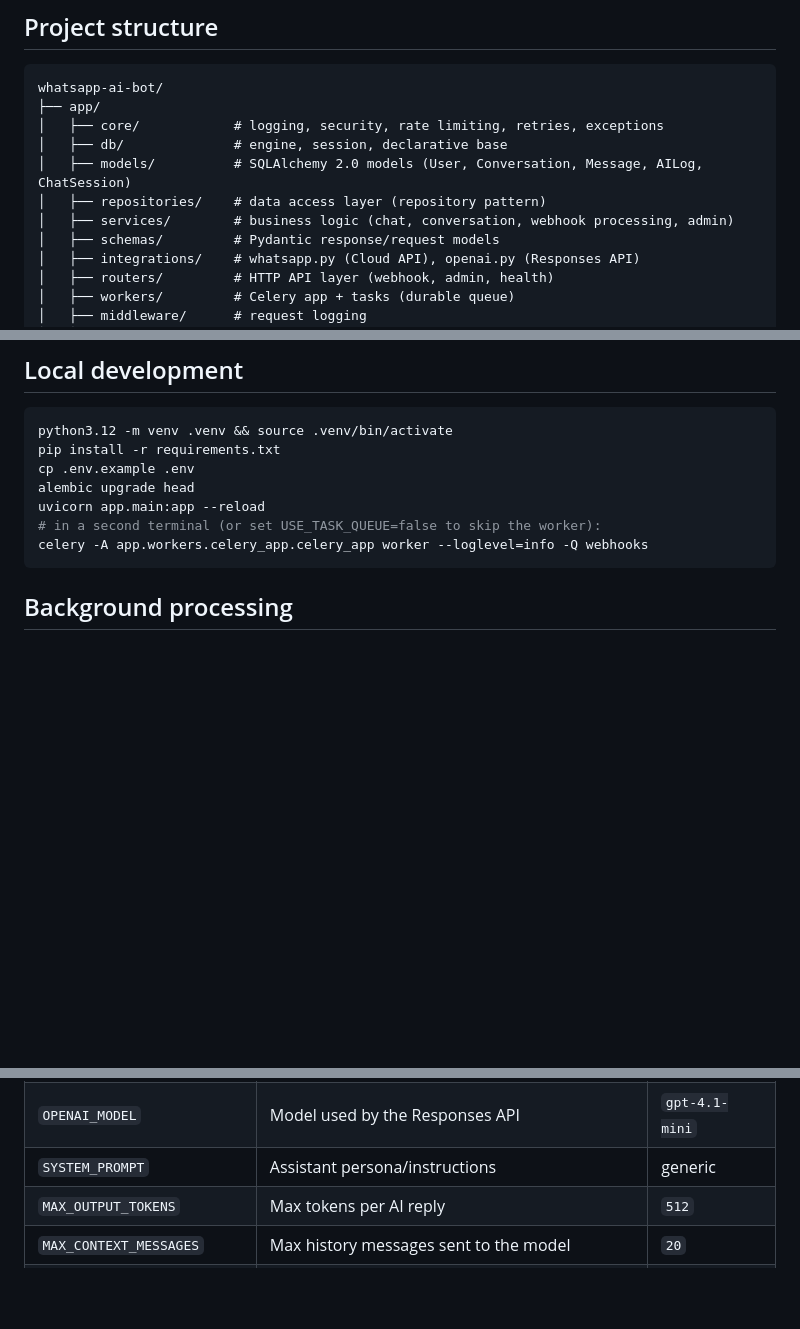
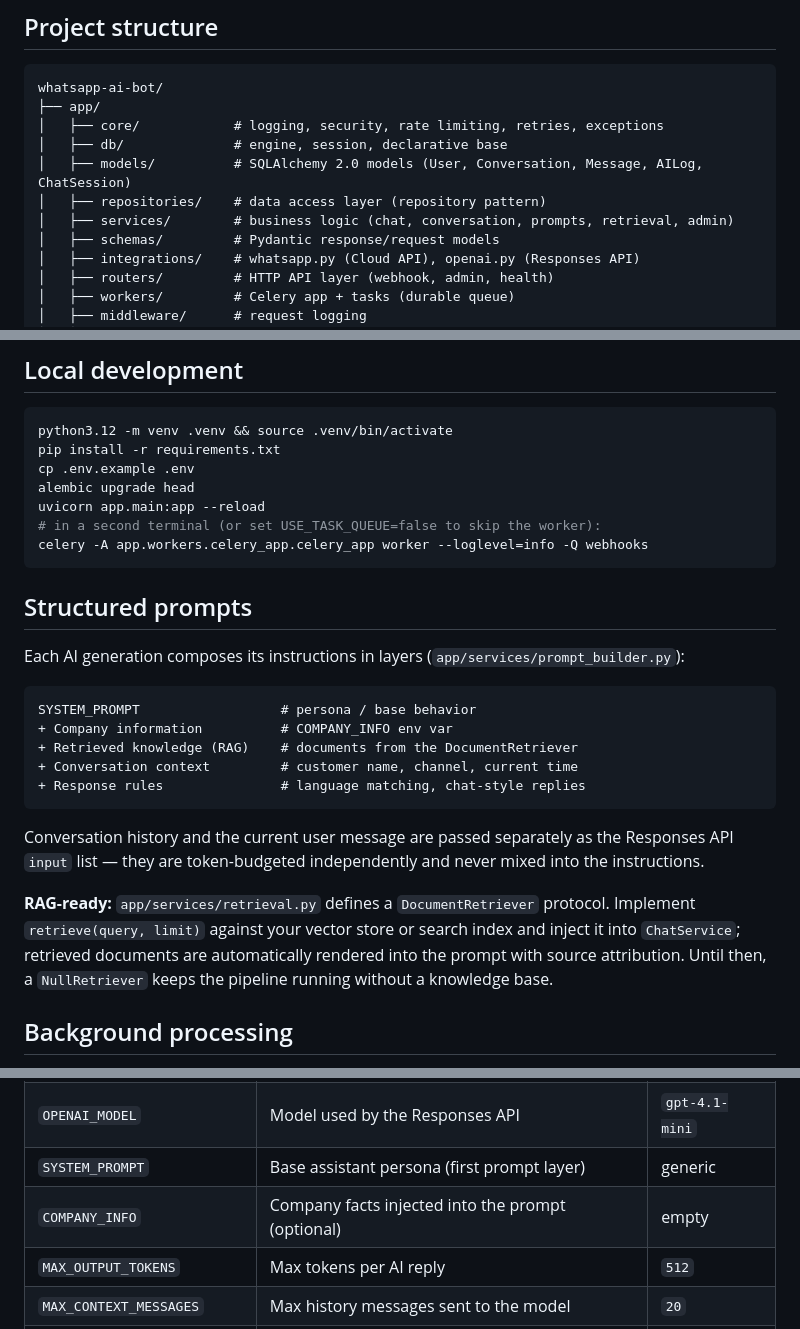
Before and after one commit to mohamedshhahat1/whatsapp-ai-bot, a Markdown page: README.md, 3 parts joined by grey strips. GitHub-like rendering; blank space fills up the shorter version.

Commit message:
docs: document structured prompt builder and COMPANY_INFO

````diff
--- a/README.md
+++ b/README.md
@@ -24,7 +25,7 @@ whatsapp-ai-bot/
 │   ├── db/              # engine, session, declarative base
 │   ├── models/          # SQLAlchemy 2.0 models (User, Conversation, Message, AILog, ChatSession)
 │   ├── repositories/    # data access layer (repository pattern)
-│   ├── services/        # business logic (chat, conversation, webhook processing, admin)
+│   ├── services/        # business logic (chat, conversation, prompts, retrieval, admin)
 │   ├── schemas/         # Pydantic response/request models
 │   ├── integrations/    # whatsapp.py (Cloud API), openai.py (Responses API)
 │   ├── routers/         # HTTP API layer (webhook, admin, health)
@@ -65,6 +66,28 @@ uvicorn app.main:app --reload
 # in a second terminal (or set USE_TASK_QUEUE=false to skip the worker):
 celery -A app.workers.celery_app.celery_app worker --loglevel=info -Q webhooks
 ```
+
+## Structured prompts
+
+Each AI generation composes its instructions in layers (`app/services/prompt_builder.py`):
+
+```
+SYSTEM_PROMPT                  # persona / base behavior
++ Company information          # COMPANY_INFO env var
++ Retrieved knowledge (RAG)    # documents from the DocumentRetriever
++ Conversation context         # customer name, channel, current time
++ Response rules               # language matching, chat-style replies
+```
+
+Conversation history and the current user message are passed separately as the
+Responses API `input` list — they are token-budgeted independently and never
+mixed into the instructions.
+
+**RAG-ready:** `app/services/retrieval.py` defines a `DocumentRetriever`
+protocol. Implement `retrieve(query, limit)` against your vector store or
+search index and inject it into `ChatService`; retrieved documents are
+automatically rendered into the prompt with source attribution. Until then, a
+`NullRetriever` keeps the pipeline running without a knowledge base.
 
 ## Background processing
 
@@ -131,7 +154,8 @@ Redis-backed fixed-window limits (slowapi), shared across all app replicas:
 | `RETRY_BACKOFF_MAX_SECONDS` | Backoff cap between attempts | `8` |
 | `OPENAI_API_KEY` | OpenAI API key | — |
 | `OPENAI_MODEL` | Model used by the Responses API | `gpt-4.1-mini` |
-| `SYSTEM_PROMPT` | Assistant persona/instructions | generic |
+| `SYSTEM_PROMPT` | Base assistant persona (first prompt layer) | generic |
+| `COMPANY_INFO` | Company facts injected into the prompt (optional) | empty |
 | `MAX_OUTPUT_TOKENS` | Max tokens per AI reply | `512` |
 | `MAX_CONTEXT_MESSAGES` | Max history messages sent to the model | `20` |
 | `MAX_CONTEXT_TOKENS` | Token budget for history (counted with tiktoken) | `6000` |
````
Also changed, not shown: other parts of README.md (+2 -1 lines).
